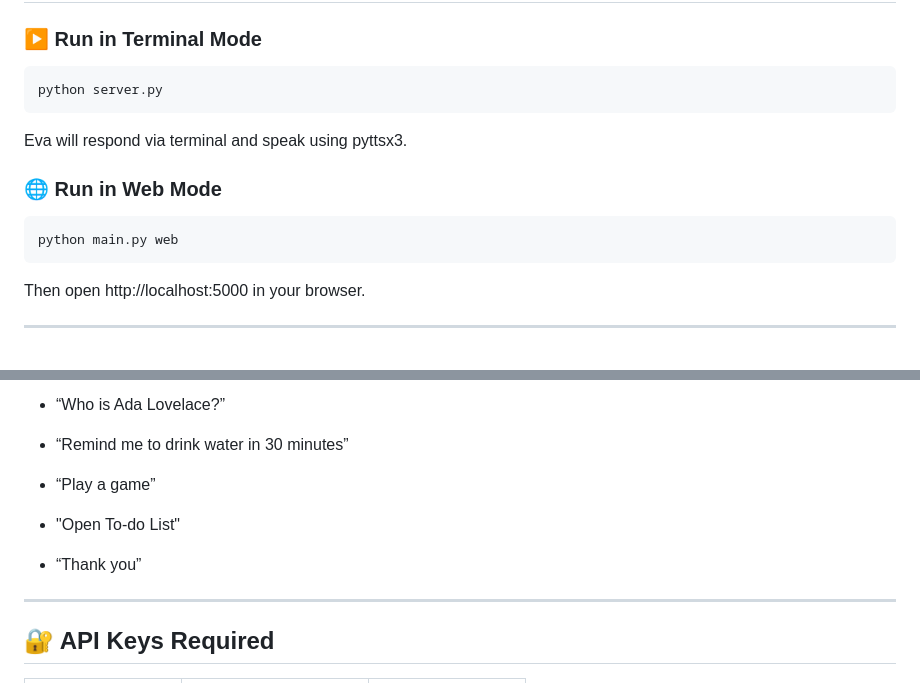
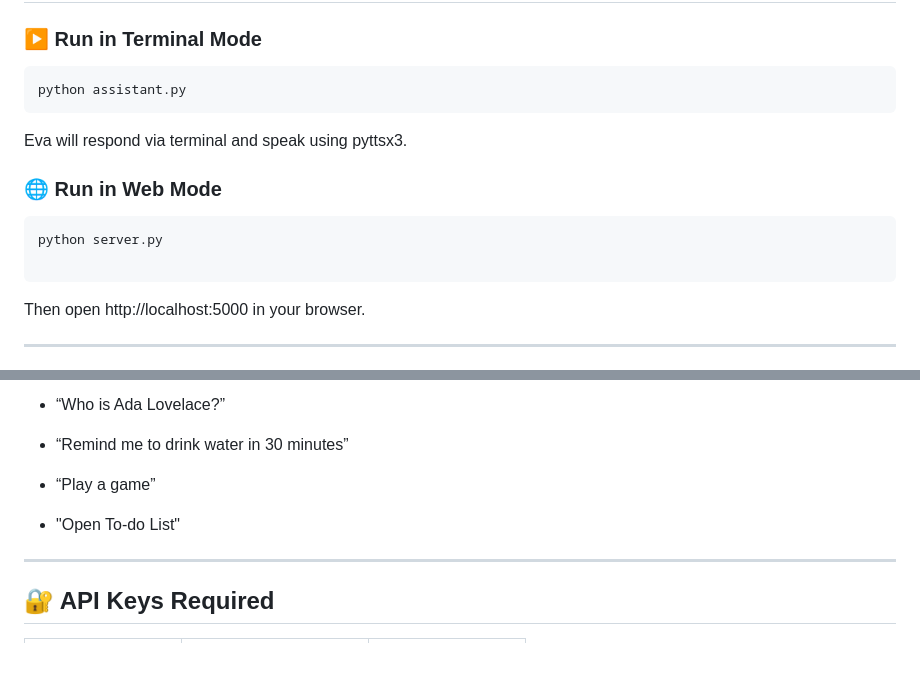
Before and after one commit to MSRamya9/Eva_Voice_Assistant, a Markdown page: README.md, 2 parts joined by grey strips. Drawn GitHub-style; blank space fills up the shorter version.

````diff
--- a/README.md
+++ b/README.md
@@ -77,12 +77,13 @@ NEWSAPI_KEY=your_newsapi_key
 ## 🧪 Usage
 ### ▶️ Run in Terminal Mode
 ```bash
-python server.py
+python assistant.py
 ```
 Eva will respond via terminal and speak using pyttsx3.
 ### 🌐 Run in Web Mode
 ```bash
-python main.py web
+python server.py
+
 ```
 Then open http://localhost:5000 in your browser.
 
@@ -100,7 +101,6 @@ Then open http://localhost:5000 in your browser.
 
 - "Open To-do List"
 
-- “Thank you”
 
 ---
 
````
